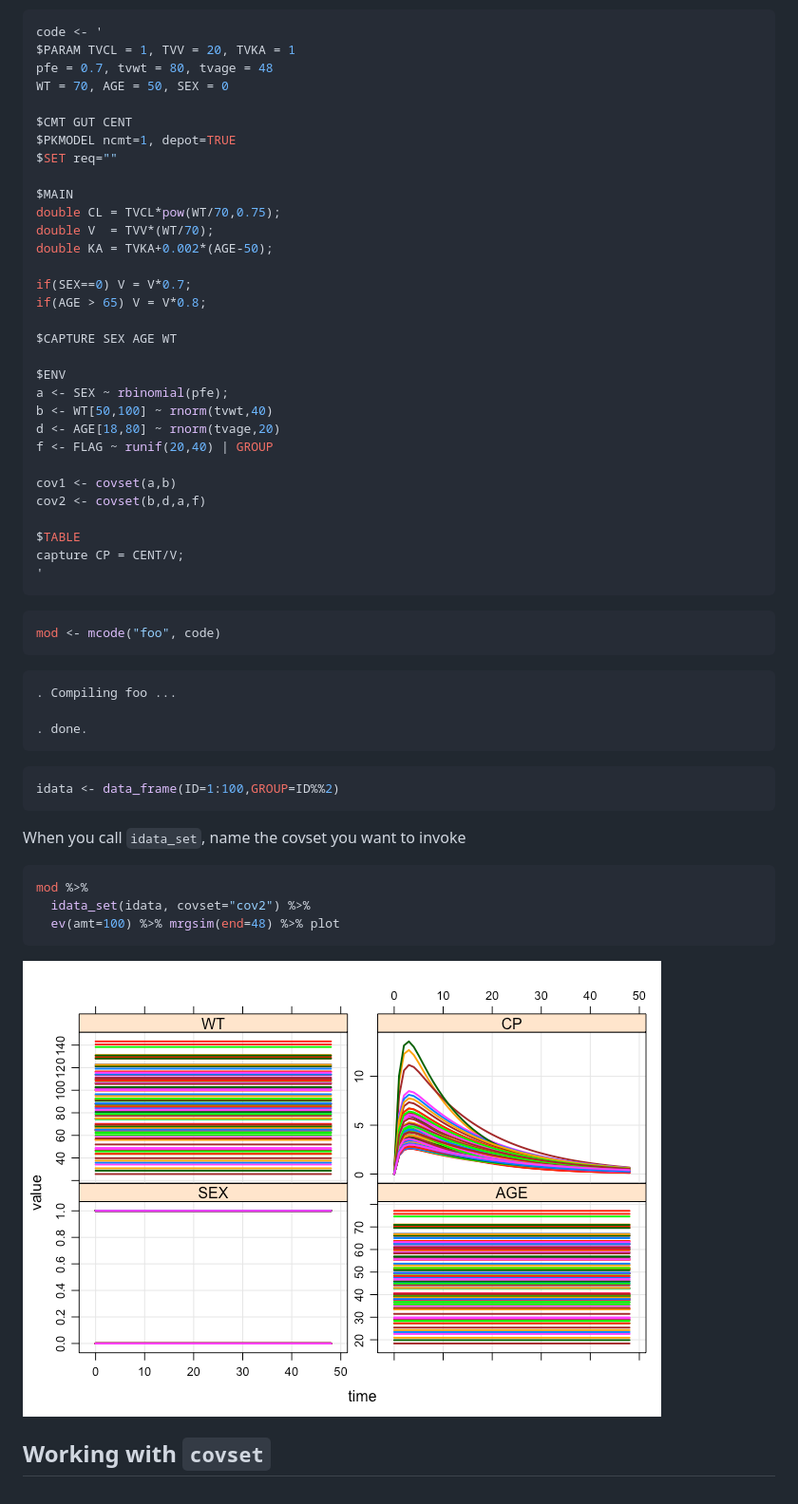
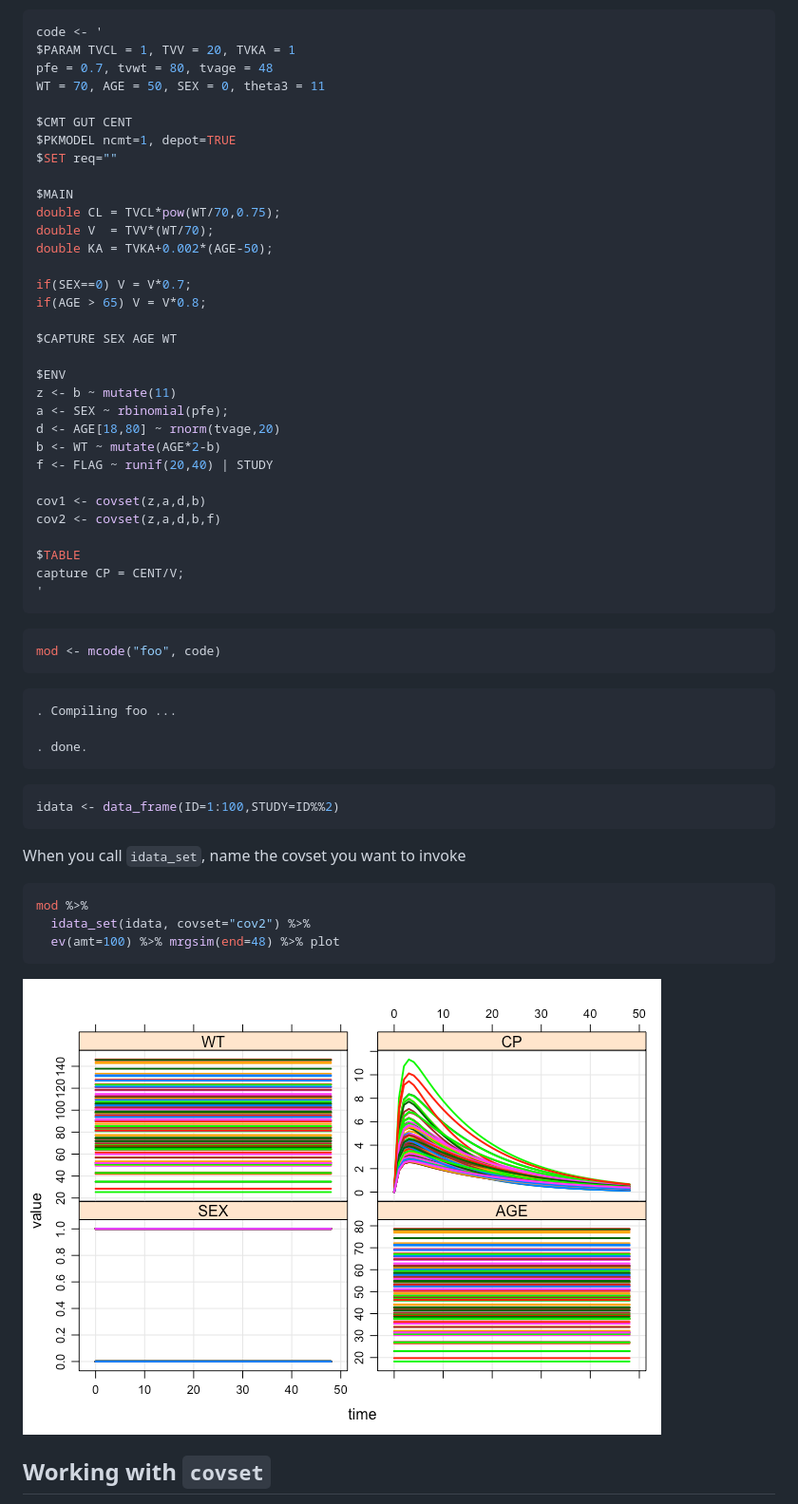
Before and after one commit to mrgsolve/examples, a Markdown page: misc_demo/covset.md, the part around the change printed below. Shown: that part at 95% size. Rendered like a GitHub page; pictures changed too: misc_demo/img/covset-unnamed-chunk-6-1.png.

Commit message:
refresh covset.R

````diff
--- a/misc_demo/covset.md
+++ b/misc_demo/covset.md
@@ -19,7 +19,7 @@ See `$ENV` for covariate simulation from bounded parametric distributions
 code <- '
 $PARAM TVCL = 1, TVV = 20, TVKA = 1
 pfe = 0.7, tvwt = 80, tvage = 48
-WT = 70, AGE = 50, SEX = 0
+WT = 70, AGE = 50, SEX = 0, theta3 = 11
 
 $CMT GUT CENT
 $PKMODEL ncmt=1, depot=TRUE
@@ -36,13 +36,14 @@ if(AGE > 65) V = V*0.8;
 $CAPTURE SEX AGE WT
 
 $ENV
+z <- b ~ mutate(11)
 a <- SEX ~ rbinomial(pfe);
-b <- WT[50,100] ~ rnorm(tvwt,40)
 d <- AGE[18,80] ~ rnorm(tvage,20)
-f <- FLAG ~ runif(20,40) | GROUP
+b <- WT ~ mutate(AGE*2-b)
+f <- FLAG ~ runif(20,40) | STUDY
 
-cov1 <- covset(a,b)
-cov2 <- covset(b,d,a,f)
+cov1 <- covset(z,a,d,b)
+cov2 <- covset(z,a,d,b,f)
 
 $TABLE
 capture CP = CENT/V;
@@ -58,7 +59,7 @@ mod <- mcode("foo", code)
     . done.
 
 ``` r
-idata <- data_frame(ID=1:100,GROUP=ID%%2)
+idata <- data_frame(ID=1:100,STUDY=ID%%2)
 ```
 
 When you call `idata_set`, name the covset you want to invoke
````
Also changed, not shown: other parts of misc_demo/covset.md (+16 -13 lines), misc_demo/img/covset-unnamed-chunk-15-1.png.
